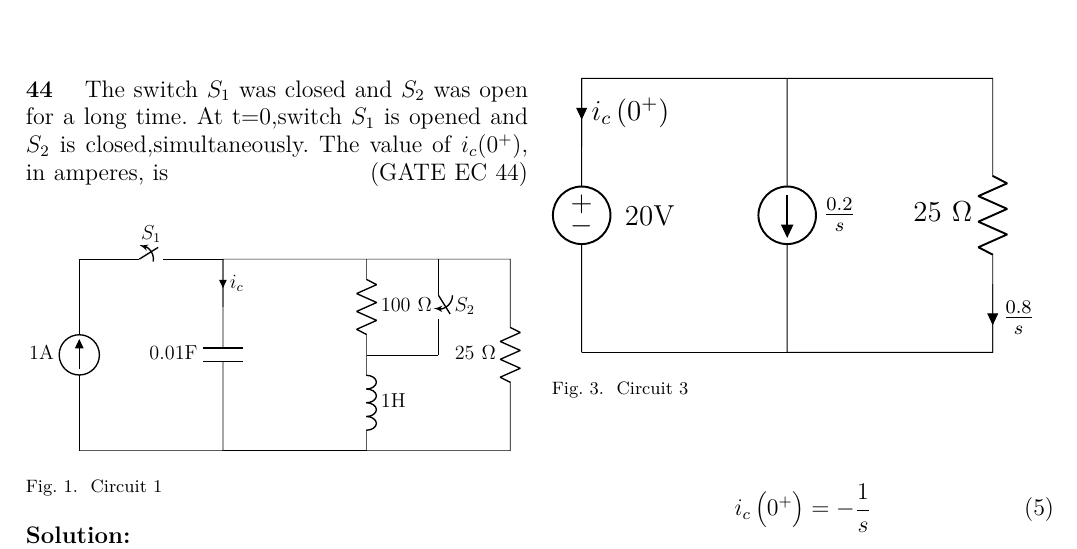
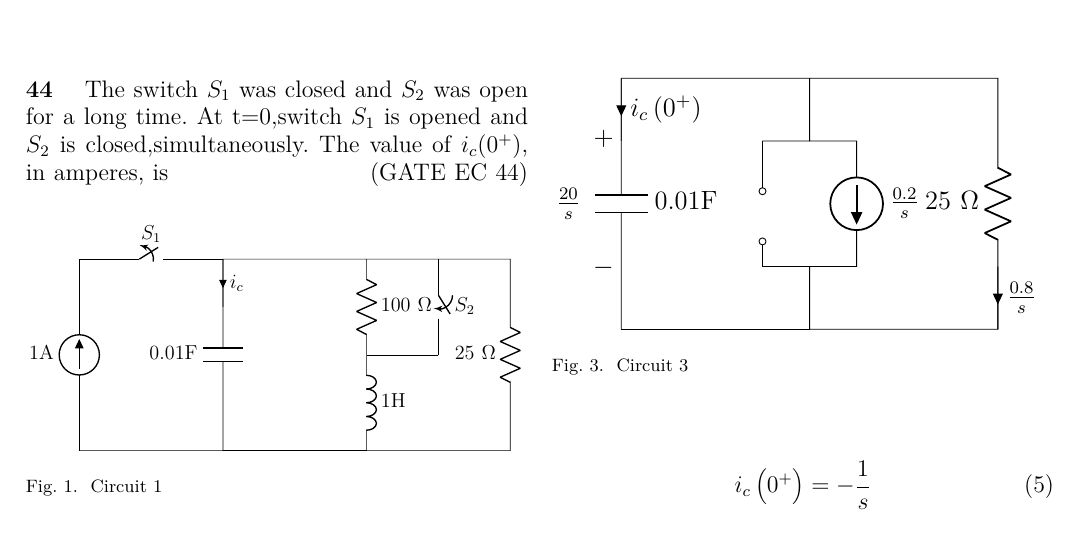
Before and after one commit to Deepakreddy1510/gate-1, a LaTeX paper (gate1.tex, which reads figs/ckt3.tex): part of the page, cut so that both start at the same text. Compiled offline with pdfLaTeX.

Commit message:
Add files via upload

```diff
--- a/figs/ckt3.tex
+++ b/figs/ckt3.tex
@@ -1,7 +1,11 @@
 \begin{circuitikz}[american]
-   \draw (3,4) to [V=20V] (3,0) ;
-   \draw (3,4) to [short] (6,4)  to [isource, l=$\frac{0.2}{s}$] (6,0) to [short] (9,0) to [R = 25 $\Omega$] (9,4) to [short] (6,4) ;
+   \draw (3,4) to [C=0.01F, v=$\frac{20}{s}$] (3,0) ;
+   \draw (3,4) to [short] (6,4) to [short](6,3) to [short] (6.75,3) to  [isource, l=$\frac{0.2}{s}$] (6.75,1) to [short] (6,1) to [short] (6,0) to [short] (9,0) to [R = 25 $\Omega$] (9,4) to [short] (6,4) ;
    \draw (3,0) to [short] (6,0) ;
    \draw (3,4) to [short, i = $i_{c} \brak{0^+}$] (3,3);
    \draw (9,1) to [short ,i = $\frac{0.8}{s}$] (9,0);
+   \draw (6,3) to [short] (5.25,3);
+   \draw (6,1) to [short] (5.25,1);
+   \draw (5.25,3) -- ++(0,-0.8)
+   to [open, o-o] ++(0,-0.8) -- ++(0,-0.4);
 \end{circuitikz}
```
Also changed, not shown: gate1.pdf, 1 other file.
